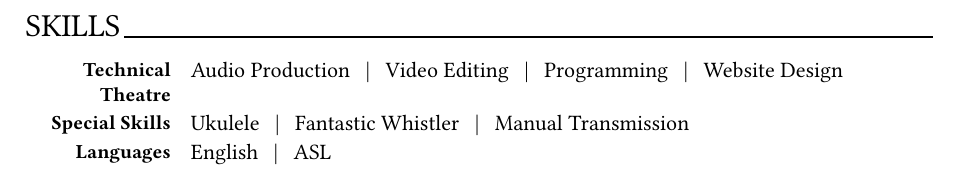
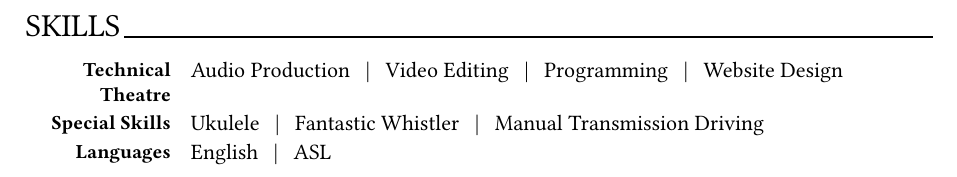
Before and after one commit to Multipixelone/resume, a Typst document (modules/skills.typ): part of the page, cut so that both start at the same text. Compiled offline with Typst 0.15.

Commit message:
make manual transmission clearer

```diff
--- a/modules/skills.typ
+++ b/modules/skills.typ
@@ -11,7 +11,7 @@
 
 #cvSkill(
   type: [Special Skills],
-  info: [Ukulele #hBar() Fantastic Whistler #hBar() Manual Transmission],
+  info: [Ukulele #hBar() Fantastic Whistler #hBar() Manual Transmission Driving],
 )
 
 #cvSkill(
```
